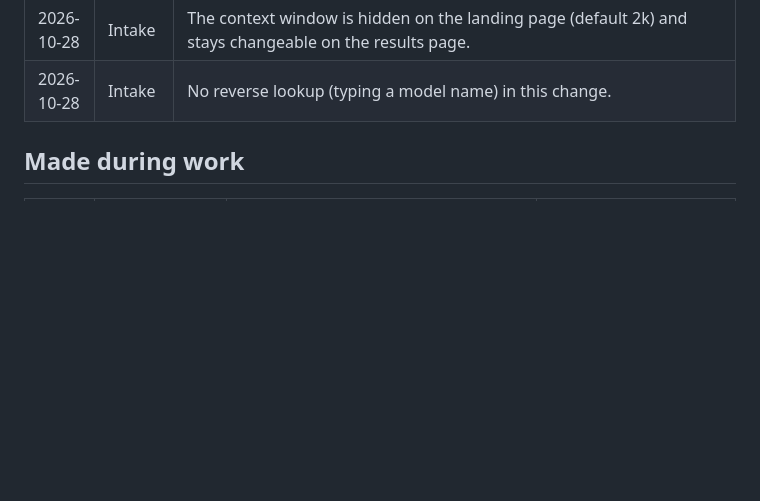
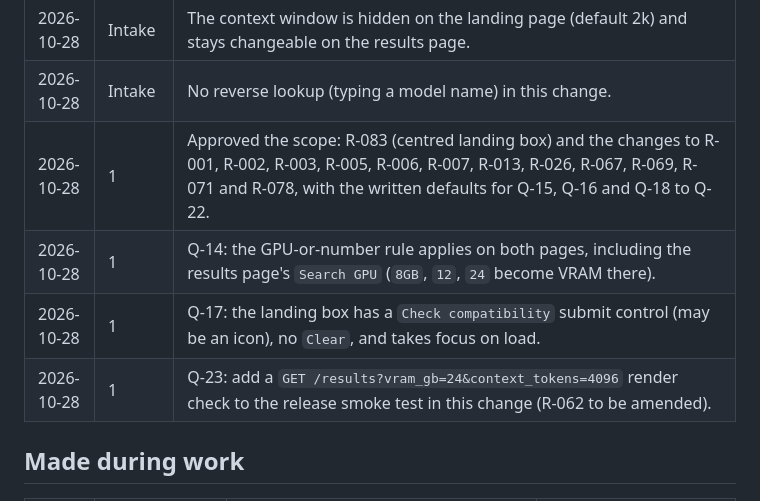
Before and after one commit to chauhanprateek89/vram-sherpa, a Markdown page: docs/decisions.md, the part around the change. Drawn GitHub-style; blank space fills up the shorter version.

Commit message:
docs(sdlc): record Gate 1 approval for the landing box
Co-Authored-By: Claude Opus 5.5 <noreply@anthropic.com>

```diff
--- a/docs/decisions.md
+++ b/docs/decisions.md
@@ -42,6 +42,10 @@
 | 2026-10-28 | Intake | A GPU that isn't listed: the box accepts a typed VRAM number such as "12 GB" (one box, no separate VRAM link). |
 | 2026-10-28 | Intake | The context window is hidden on the landing page (default 2k) and stays changeable on the results page. |
 | 2026-10-28 | Intake | No reverse lookup (typing a model name) in this change. |
+| 2026-10-28 | 1 | Approved the scope: R-083 (centred landing box) and the changes to R-001, R-002, R-003, R-005, R-006, R-007, R-013, R-026, R-067, R-069, R-071 and R-078, with the written defaults for Q-15, Q-16 and Q-18 to Q-22. |
+| 2026-10-28 | 1 | Q-14: the GPU-or-number rule applies on both pages, including the results page's `Search GPU` (`8GB`, `12`, `24` become VRAM there). |
+| 2026-10-28 | 1 | Q-17: the landing box has a `Check compatibility` submit control (may be an icon), no `Clear`, and takes focus on load. |
+| 2026-10-28 | 1 | Q-23: add a `GET /results?vram_gb=24&context_tokens=4096` render check to the release smoke test in this change (R-062 to be amended). |
 
 ## Made during work
 
```
Also changed, not shown: .sdlc/STATUS.md (+7 -3 lines).
